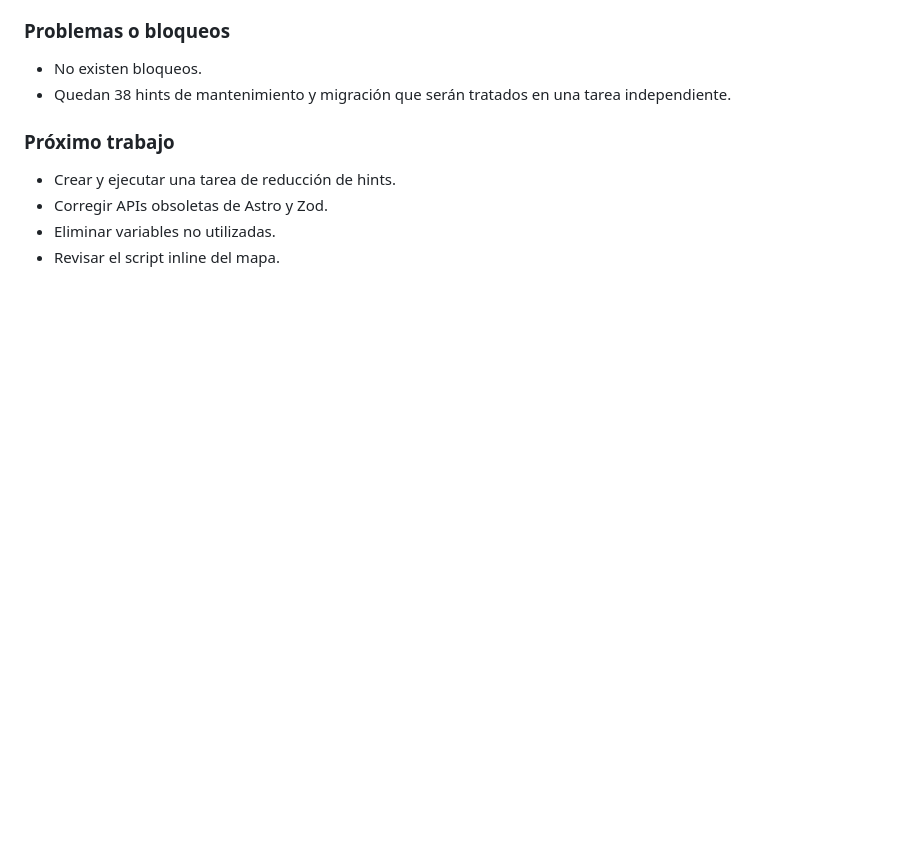
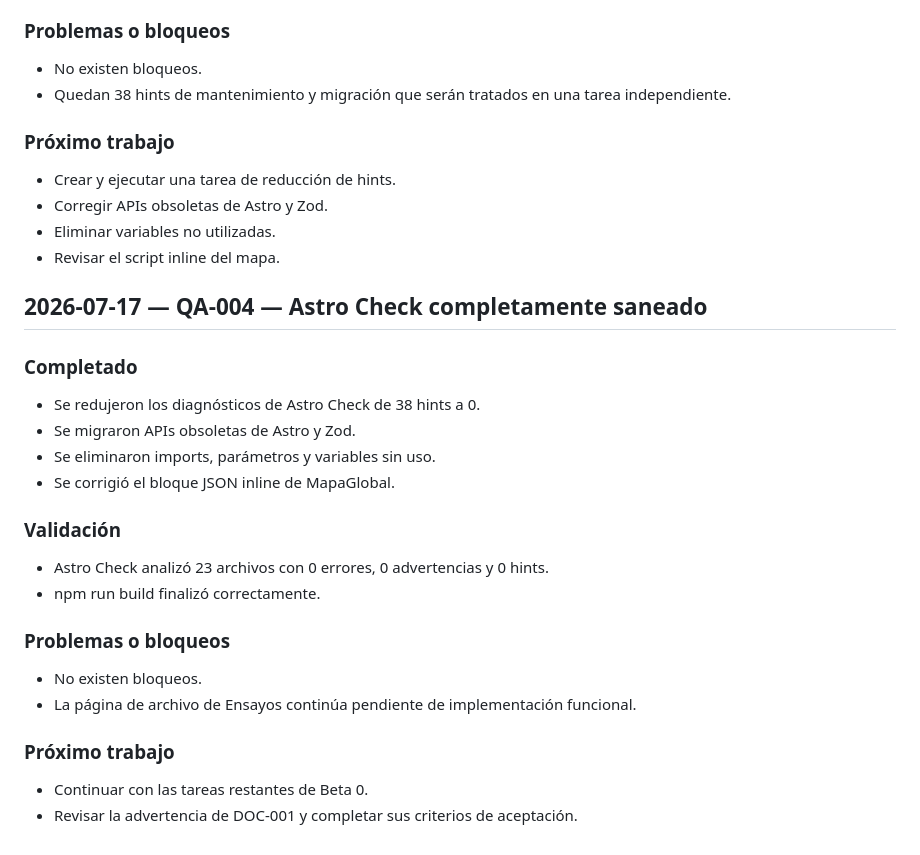
Before and after one commit to rete-il/memo-geopolitico, a Markdown page: project-management/records/PROGRESS-LOG.md, the part around the change. Drawn GitHub-style; blank space fills up the shorter version.

Commit message:
qa: elimina todos los hints de Astro Check

```diff
--- a/project-management/records/PROGRESS-LOG.md
+++ b/project-management/records/PROGRESS-LOG.md
@@ -112,3 +112,28 @@ Registro cronológico y append-only. No reemplazar entradas anteriores; agregar
 - Corregir APIs obsoletas de Astro y Zod.
 - Eliminar variables no utilizadas.
 - Revisar el script inline del mapa.
+
+
+## 2026-07-17 — QA-004 — Astro Check completamente saneado
+
+### Completado
+
+- Se redujeron los diagnósticos de Astro Check de 38 hints a 0.
+- Se migraron APIs obsoletas de Astro y Zod.
+- Se eliminaron imports, parámetros y variables sin uso.
+- Se corrigió el bloque JSON inline de MapaGlobal.
+
+### Validación
+
+- Astro Check analizó 23 archivos con 0 errores, 0 advertencias y 0 hints.
+- npm run build finalizó correctamente.
+
+### Problemas o bloqueos
+
+- No existen bloqueos.
+- La página de archivo de Ensayos continúa pendiente de implementación funcional.
+
+### Próximo trabajo
+
+- Continuar con las tareas restantes de Beta 0.
+- Revisar la advertencia de DOC-001 y completar sus criterios de aceptación.
```
